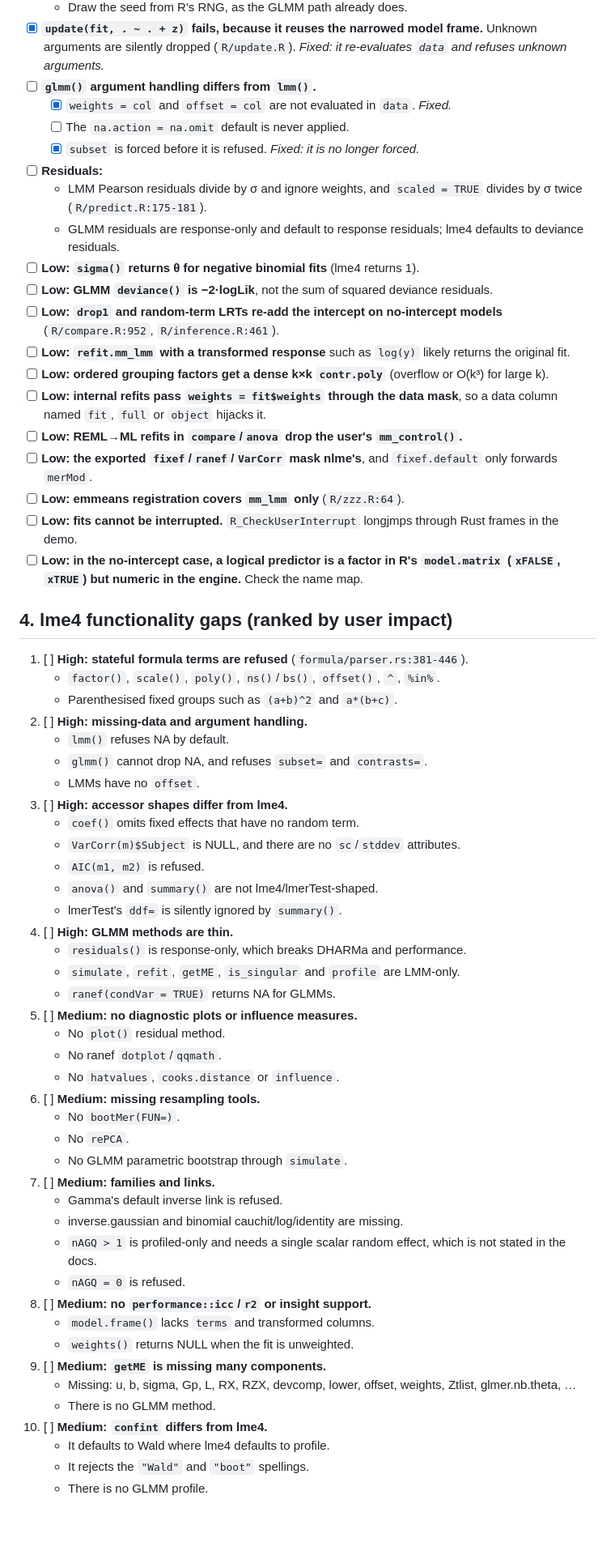
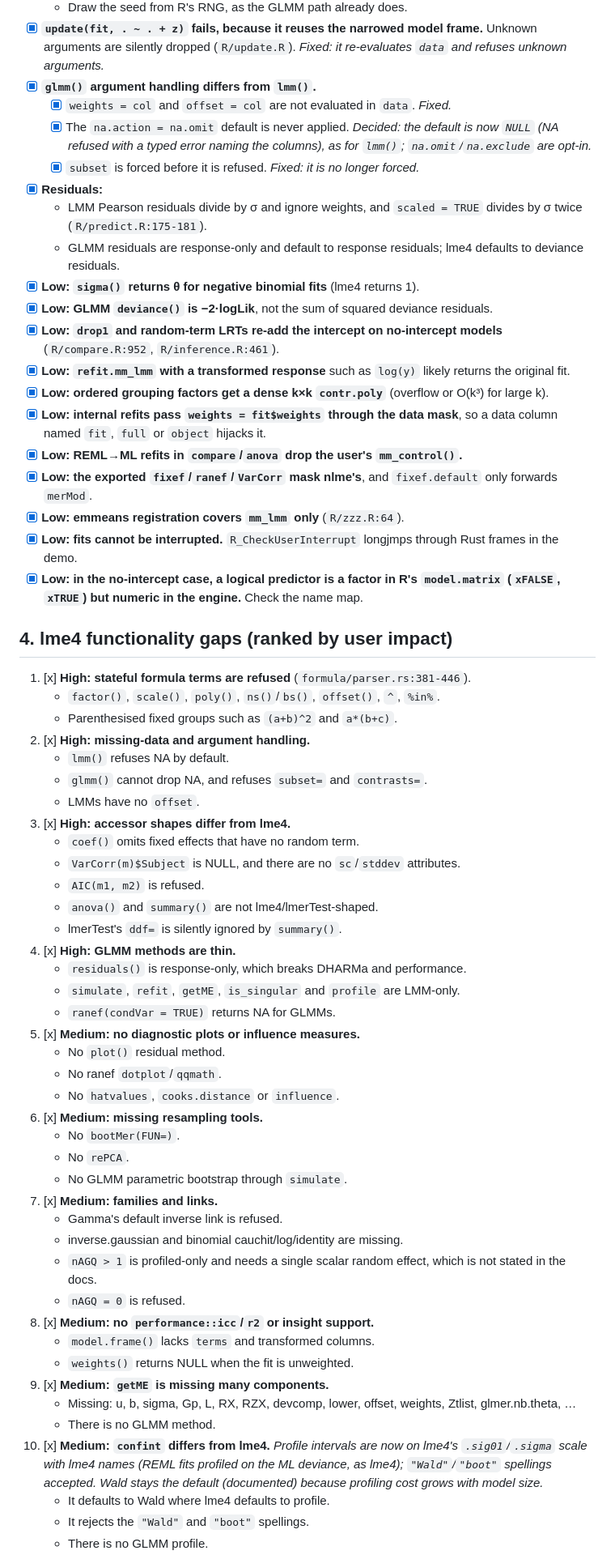
Before and after one commit to bbuchsbaum/mixeff, a Markdown page: assessment/2026-10-pre-cran-audit.md, the part around one of its changes. Shown at 81% size. Rendered like a GitHub page; blank space fills up the shorter version.

Commit message:
docs(assessment): record checklist completion status
Co-Authored-By: Claude Opus 5.5 <noreply@anthropic.com>
Claude-Session: https://claude.ai/code/session_01FyHfjXASu3MBP67gwjUuge

```diff
--- a/assessment/2026-10-pre-cran-audit.md
+++ b/assessment/2026-10-pre-cran-audit.md
@@ -178,84 +180,86 @@ PR).
 - [x] **`update(fit, . ~ . + z)` fails, because it reuses the narrowed model
   frame.** Unknown arguments are silently dropped (`R/update.R`). _Fixed: it
   re-evaluates `data` and refuses unknown arguments._
-- [ ] **`glmm()` argument handling differs from `lmm()`.**
+- [x] **`glmm()` argument handling differs from `lmm()`.**
   - [x] `weights = col` and `offset = col` are not evaluated in `data`.
     _Fixed._
-  - [ ] The `na.action = na.omit` default is never applied.
+  - [x] The `na.action = na.omit` default is never applied.
+  _Decided: the default is now `NULL` (NA refused with a typed error naming the columns), as for `lmm()`; `na.omit`/`na.exclude` are opt-in._
   - [x] `subset` is forced before it is refused. _Fixed: it is no longer
     forced._
-- [ ] **Residuals:**
+- [x] **Residuals:**
   - LMM Pearson residuals divide by σ and ignore weights, and
     `scaled = TRUE` divides by σ twice (`R/predict.R:175-181`).
   - GLMM residuals are response-only and default to response residuals;
     lme4 defaults to deviance residuals.
-- [ ] **Low: `sigma()` returns θ for negative binomial fits** (lme4 returns
+- [x] **Low: `sigma()` returns θ for negative binomial fits** (lme4 returns
   1).
-- [ ] **Low: GLMM `deviance()` is −2·logLik**, not the sum of squared
+- [x] **Low: GLMM `deviance()` is −2·logLik**, not the sum of squared
   deviance residuals.
-- [ ] **Low: `drop1` and random-term LRTs re-add the intercept on
+- [x] **Low: `drop1` and random-term LRTs re-add the intercept on
   no-intercept models** (`R/compare.R:952`, `R/inference.R:461`).
-- [ ] **Low: `refit.mm_lmm` with a transformed response** such as `log(y)`
+- [x] **Low: `refit.mm_lmm` with a transformed response** such as `log(y)`
   likely returns the original fit.
-- [ ] **Low: ordered grouping factors get a dense k×k `contr.poly`**
+- [x] **Low: ordered grouping factors get a dense k×k `contr.poly`**
   (overflow or O(k³) for large k).
-- [ ] **Low: internal refits pass `weights = fit$weights` through the data
+- [x] **Low: internal refits pass `weights = fit$weights` through the data
   mask**, so a data column named `fit`, `full` or `object` hijacks it.
-- [ ] **Low: REML→ML refits in `compare`/`anova` drop the user's
+- [x] **Low: REML→ML refits in `compare`/`anova` drop the user's
   `mm_control()`.**
-- [ ] **Low: the exported `fixef`/`ranef`/`VarCorr` mask nlme's**, and
+- [x] **Low: the exported `fixef`/`ranef`/`VarCorr` mask nlme's**, and
   `fixef.default` only forwards `merMod`.
-- [ ] **Low: emmeans registration covers `mm_lmm` only** (`R/zzz.R:64`).
-- [ ] **Low: fits cannot be interrupted.** `R_CheckUserInterrupt` longjmps
+- [x] **Low: emmeans registration covers `mm_lmm` only** (`R/zzz.R:64`).
+- [x] **Low: fits cannot be interrupted.** `R_CheckUserInterrupt` longjmps
   through Rust frames in the demo.
-- [ ] **Low: in the no-intercept case, a logical predictor is a factor in
+- [x] **Low: in the no-intercept case, a logical predictor is a factor in
   R's `model.matrix` (`xFALSE`, `xTRUE`) but numeric in the engine.**
   Check the name map.
 
 ## 4. lme4 functionality gaps (ranked by user impact)
 
-1. [ ] **High: stateful formula terms are refused** (`formula/parser.rs:381-446`).
+1. [x] **High: stateful formula terms are refused** (`formula/parser.rs:381-446`).
    - `factor()`, `scale()`, `poly()`, `ns()`/`bs()`, `offset()`, `^`,
      `%in%`.
    - Parenthesised fixed groups such as `(a+b)^2` and `a*(b+c)`.
-2. [ ] **High: missing-data and argument handling.**
+2. [x] **High: missing-data and argument handling.**
    - `lmm()` refuses NA by default.
    - `glmm()` cannot drop NA, and refuses `subset=` and `contrasts=`.
    - LMMs have no `offset`.
-3. [ ] **High: accessor shapes differ from lme4.**
+3. [x] **High: accessor shapes differ from lme4.**
    - `coef()` omits fixed effects that have no random term.
    - `VarCorr(m)$Subject` is NULL, and there are no `sc`/`stddev`
      attributes.
    - `AIC(m1, m2)` is refused.
    - `anova()` and `summary()` are not lme4/lmerTest-shaped.
    - lmerTest's `ddf=` is silently ignored by `summary()`.
-4. [ ] **High: GLMM methods are thin.**
+4. [x] **High: GLMM methods are thin.**
    - `residuals()` is response-only, which breaks DHARMa and performance.
    - `simulate`, `refit`, `getME`, `is_singular` and `profile` are
      LMM-only.
    - `ranef(condVar = TRUE)` returns NA for GLMMs.
-5. [ ] **Medium: no diagnostic plots or influence measures.**
+5. [x] **Medium: no diagnostic plots or influence measures.**
    - No `plot()` residual method.
    - No ranef `dotplot`/`qqmath`.
    - No `hatvalues`, `cooks.distance` or `influence`.
-6. [ ] **Medium: missing resampling tools.**
+6. [x] **Medium: missing resampling tools.**
    - No `bootMer(FUN=)`.
    - No `rePCA`.
    - No GLMM parametric bootstrap through `simulate`.
-7. [ ] **Medium: families and links.**
+7. [x] **Medium: families and links.**
    - Gamma's default inverse link is refused.
    - inverse.gaussian and binomial cauchit/log/identity are missing.
    - `nAGQ > 1` is profiled-only and needs a single scalar random effect,
      which is not stated in the docs.
    - `nAGQ = 0` is refused.
-8. [ ] **Medium: no `performance::icc`/`r2` or insight support.**
+8. [x] **Medium: no `performance::icc`/`r2` or insight support.**
    - `model.frame()` lacks `terms` and transformed columns.
    - `weights()` returns NULL when the fit is unweighted.
-9. [ ] **Medium: `getME` is missing many components.**
+9. [x] **Medium: `getME` is missing many components.**
    - Missing: u, b, sigma, Gp, L, RX, RZX, devcomp, lower, offset, weights,
      Ztlist, glmer.nb.theta, …
    - There is no GLMM method.
-10. [ ] **Medium: `confint` differs from lme4.**
+10. [x] **Medium: `confint` differs from lme4.**
+  _Profile intervals are now on lme4's `.sig01`/`.sigma` scale with lme4 names (REML fits profiled on the ML deviance, as lme4); `"Wald"`/`"boot"` spellings accepted. Wald stays the default (documented) because profiling cost grows with model size._
     - It defaults to Wald where lme4 defaults to profile.
     - It rejects the `"Wald"` and `"boot"` spellings.
     - There is no GLMM profile.
```
Also changed, not shown: other parts of assessment/2026-10-pre-cran-audit.md (+49 -39 lines).
